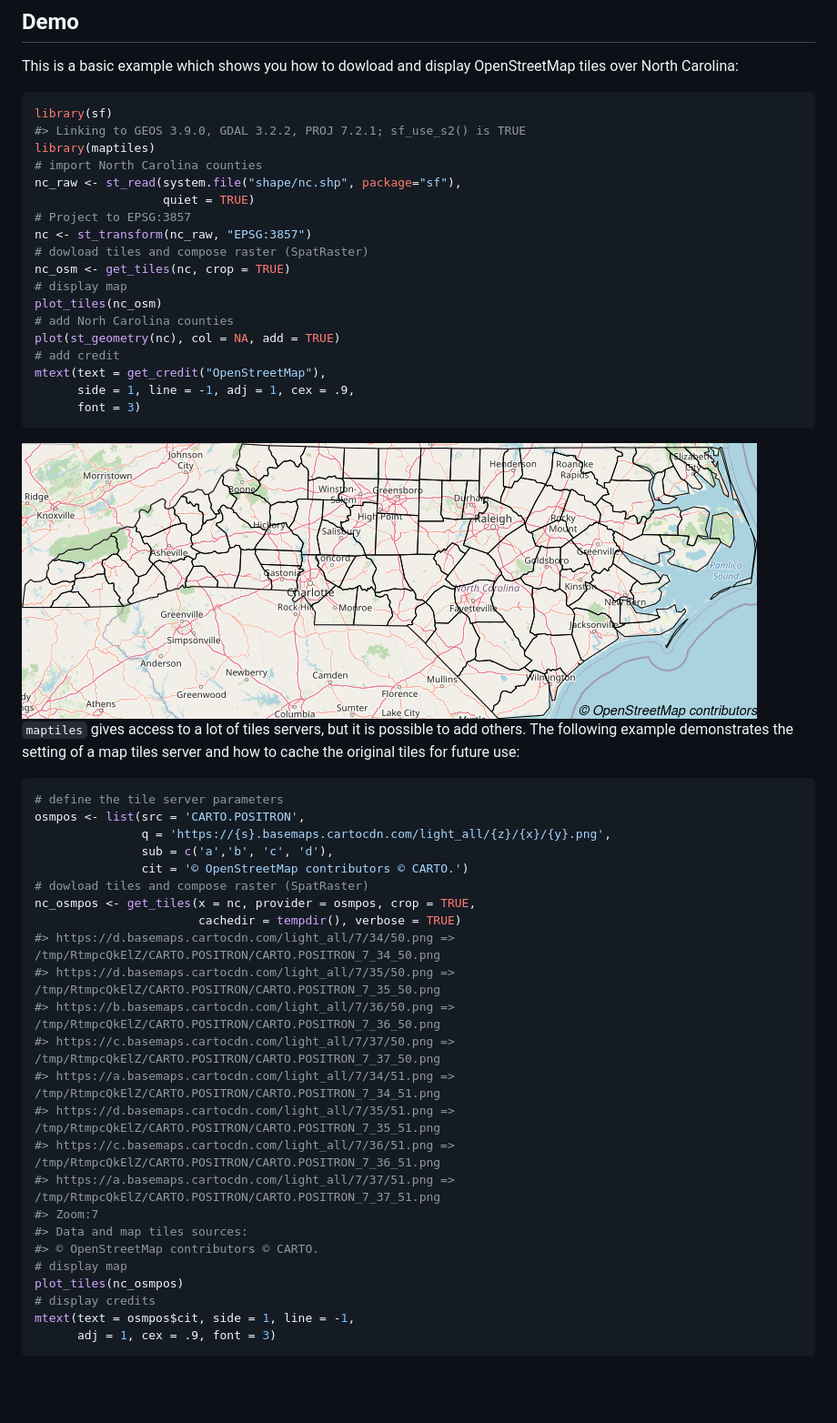
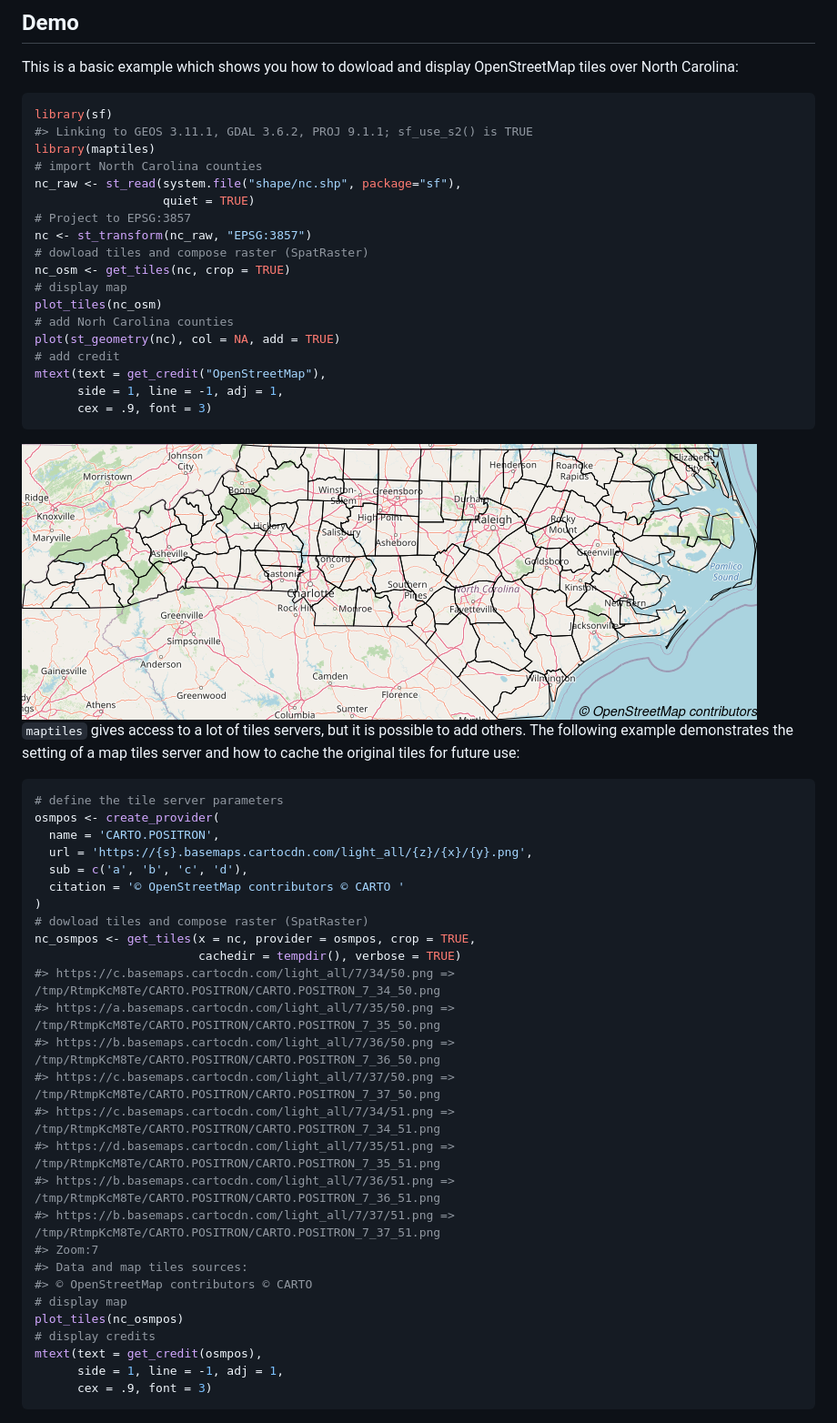
Before and after one commit to riatelab/maptiles, a Markdown page: README.md, the part around one of its changes. Shown at 91% size. Drawn GitHub-style; pictures changed too: man/figures/README-example-1.png; blank space fills up the shorter version.

Commit message:
docs: update README

````diff
--- a/README.md
+++ b/README.md
@@ -46,7 +46,7 @@ OpenStreetMap tiles over North Carolina:
 
 ``` r
 library(sf)
-#> Linking to GEOS 3.9.0, GDAL 3.2.2, PROJ 7.2.1; sf_use_s2() is TRUE
+#> Linking to GEOS 3.11.1, GDAL 3.6.2, PROJ 9.1.1; sf_use_s2() is TRUE
 library(maptiles)
 # import North Carolina counties
 nc_raw <- st_read(system.file("shape/nc.shp", package="sf"),
@@ -61,8 +61,8 @@ plot_tiles(nc_osm)
 plot(st_geometry(nc), col = NA, add = TRUE)
 # add credit
 mtext(text = get_credit("OpenStreetMap"),
-      side = 1, line = -1, adj = 1, cex = .9,
-      font = 3)
+      side = 1, line = -1, adj = 1,
+      cex = .9, font = 3)
 ```
 
 <!-- ![](man/figures/README-example-1.png){width=852px} -->
@@ -75,29 +75,32 @@ tiles server and how to cache the original tiles for future use:
 
 ``` r
 # define the tile server parameters
-osmpos <- list(src = 'CARTO.POSITRON',
-               q = 'https://{s}.basemaps.cartocdn.com/light_all/{z}/{x}/{y}.png',
-               sub = c('a','b', 'c', 'd'),
-               cit = '© OpenStreetMap contributors © CARTO.')
+osmpos <- create_provider(
+  name = 'CARTO.POSITRON',
+  url = 'https://{s}.basemaps.cartocdn.com/light_all/{z}/{x}/{y}.png',
+  sub = c('a', 'b', 'c', 'd'),
+  citation = '© OpenStreetMap contributors © CARTO '
+)
 # dowload tiles and compose raster (SpatRaster)
 nc_osmpos <- get_tiles(x = nc, provider = osmpos, crop = TRUE,
                        cachedir = tempdir(), verbose = TRUE)
-#> https://d.basemaps.cartocdn.com/light_all/7/34/50.png => /tmp/RtmpcQkElZ/CARTO.POSITRON/CARTO.POSITRON_7_34_50.png
-#> https://d.basemaps.cartocdn.com/light_all/7/35/50.png => /tmp/RtmpcQkElZ/CARTO.POSITRON/CARTO.POSITRON_7_35_50.png
-#> https://b.basemaps.cartocdn.com/light_all/7/36/50.png => /tmp/RtmpcQkElZ/CARTO.POSITRON/CARTO.POSITRON_7_36_50.png
-#> https://c.basemaps.cartocdn.com/light_all/7/37/50.png => /tmp/RtmpcQkElZ/CARTO.POSITRON/CARTO.POSITRON_7_37_50.png
-#> https://a.basemaps.cartocdn.com/light_all/7/34/51.png => /tmp/RtmpcQkElZ/CARTO.POSITRON/CARTO.POSITRON_7_34_51.png
-#> https://d.basemaps.cartocdn.com/light_all/7/35/51.png => /tmp/RtmpcQkElZ/CARTO.POSITRON/CARTO.POSITRON_7_35_51.png
-#> https://c.basemaps.cartocdn.com/light_all/7/36/51.png => /tmp/RtmpcQkElZ/CARTO.POSITRON/CARTO.POSITRON_7_36_51.png
-#> https://a.basemaps.cartocdn.com/light_all/7/37/51.png => /tmp/RtmpcQkElZ/CARTO.POSITRON/CARTO.POSITRON_7_37_51.png
+#> https://c.basemaps.cartocdn.com/light_all/7/34/50.png => /tmp/RtmpKcM8Te/CARTO.POSITRON/CARTO.POSITRON_7_34_50.png
+#> https://a.basemaps.cartocdn.com/light_all/7/35/50.png => /tmp/RtmpKcM8Te/CARTO.POSITRON/CARTO.POSITRON_7_35_50.png
+#> https://b.basemaps.cartocdn.com/light_all/7/36/50.png => /tmp/RtmpKcM8Te/CARTO.POSITRON/CARTO.POSITRON_7_36_50.png
+#> https://c.basemaps.cartocdn.com/light_all/7/37/50.png => /tmp/RtmpKcM8Te/CARTO.POSITRON/CARTO.POSITRON_7_37_50.png
+#> https://c.basemaps.cartocdn.com/light_all/7/34/51.png => /tmp/RtmpKcM8Te/CARTO.POSITRON/CARTO.POSITRON_7_34_51.png
+#> https://d.basemaps.cartocdn.com/light_all/7/35/51.png => /tmp/RtmpKcM8Te/CARTO.POSITRON/CARTO.POSITRON_7_35_51.png
+#> https://b.basemaps.cartocdn.com/light_all/7/36/51.png => /tmp/RtmpKcM8Te/CARTO.POSITRON/CARTO.POSITRON_7_36_51.png
+#> https://b.basemaps.cartocdn.com/light_all/7/37/51.png => /tmp/RtmpKcM8Te/CARTO.POSITRON/CARTO.POSITRON_7_37_51.png
 #> Zoom:7
 #> Data and map tiles sources:
-#> © OpenStreetMap contributors © CARTO.
+#> © OpenStreetMap contributors © CARTO
 # display map
 plot_tiles(nc_osmpos)
 # display credits
-mtext(text = osmpos$cit, side = 1, line = -1,
-      adj = 1, cex = .9, font = 3)
+mtext(text = get_credit(osmpos),
+      side = 1, line = -1, adj = 1,
+      cex = .9, font = 3)
 ```
 
 <!-- ![](man/figures/README-example2-1.png){width=852px}    -->
````
Also changed, not shown: other parts of README.md (+3 -3 lines), man/figures/README-example2-1.png, man/figures/README-front.png, 2 other files.
